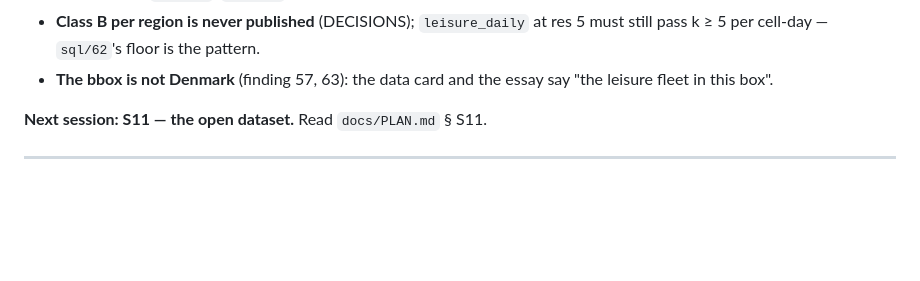
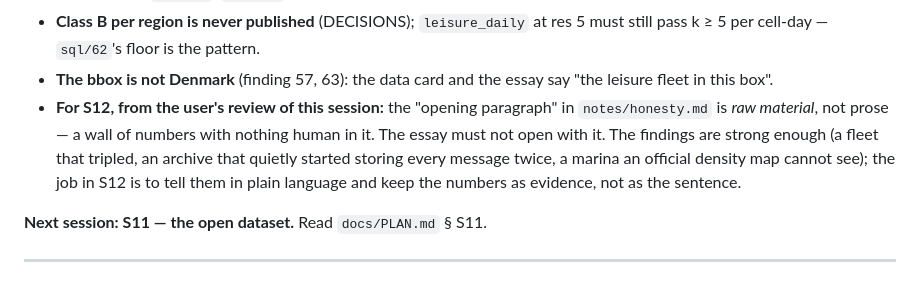
Before and after one commit to Maksim-Burtsev/seafolk, a Markdown page: docs/STATUS.md, the part around the change. Drawn GitHub-style; blank space fills up the shorter version.

Commit message:
docs(s10): the honesty paragraph is raw material for S12, not prose
Co-Authored-By: Claude Fable 5.1 <noreply@anthropic.com>
Claude-Session: https://claude.ai/code/session_0179vqA1QqrPuvaLbCziLUMJ

```diff
--- a/docs/STATUS.md
+++ b/docs/STATUS.md
@@ -215,6 +215,13 @@ S10:
   res 5 must still pass k ≥ 5 per cell-day — `sql/62`'s floor is the pattern.
 - **The bbox is not Denmark** (finding 57, 63): the data card and the essay
   say "the leisure fleet in this box".
+- **For S12, from the user's review of this session:** the "opening
+  paragraph" in `notes/honesty.md` is *raw material*, not prose — a wall of
+  numbers with nothing human in it. The essay must not open with it. The
+  findings are strong enough (a fleet that tripled, an archive that quietly
+  started storing every message twice, a marina an official density map cannot
+  see); the job in S12 is to tell them in plain language and keep the numbers
+  as evidence, not as the sentence.
 
 **Next session: S11 — the open dataset.** Read `docs/PLAN.md` § S11.
 
```
